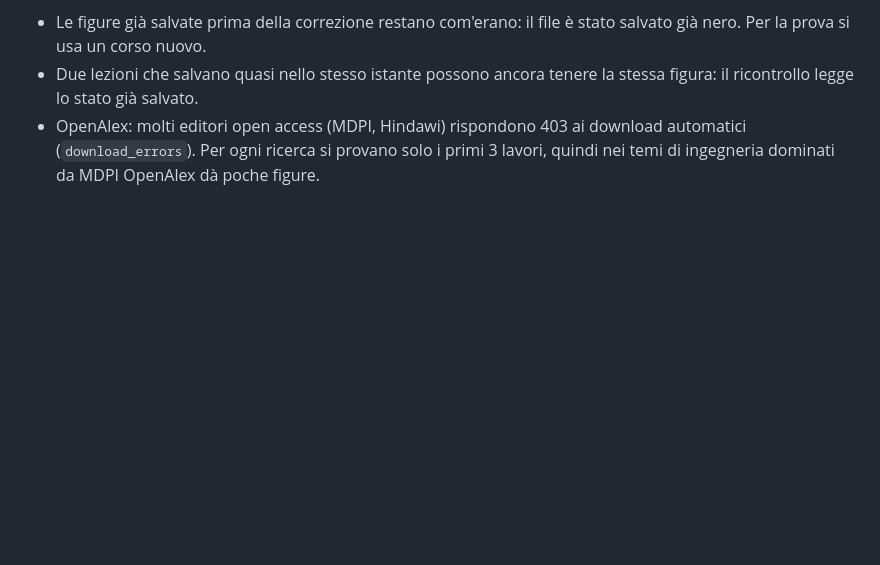
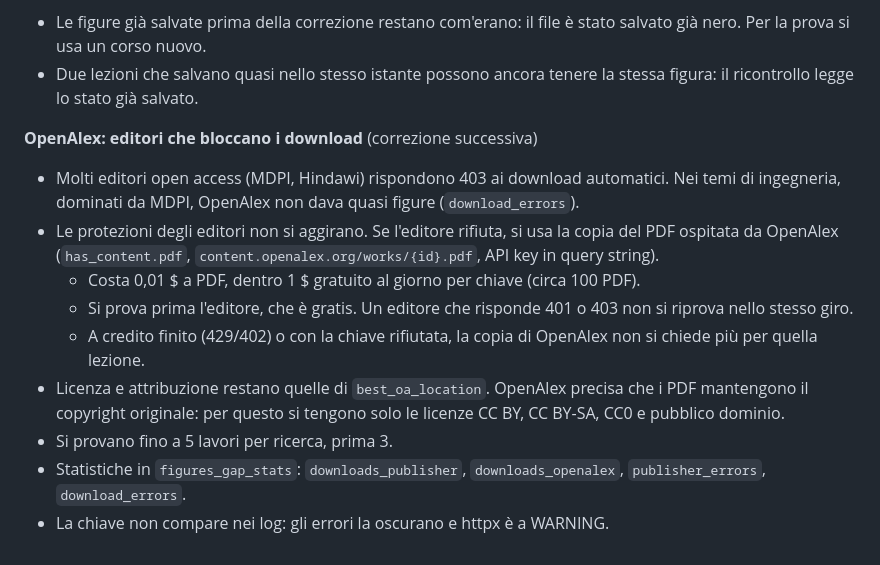
Before and after one commit to micheleDibi/a4u, a Markdown page: docs/courses/18-literature-figures.md, the part around the change. Drawn GitHub-style; blank space fills up the shorter version.

Commit message:
docs: OpenAlex, ripiego sulla copia ospitata del PDF e suoi costi (doc 18 §21, configurazione)

```diff
--- a/docs/courses/18-literature-figures.md
+++ b/docs/courses/18-literature-figures.md
@@ -797,7 +797,25 @@ con la letteratura aperta accesa. Sono emersi tre difetti.
   è stato salvato già nero. Per la prova si usa un corso nuovo.
 - Due lezioni che salvano quasi nello stesso istante possono ancora
   tenere la stessa figura: il ricontrollo legge lo stato già salvato.
-- OpenAlex: molti editori open access (MDPI, Hindawi) rispondono 403 ai
-  download automatici (`download_errors`). Per ogni ricerca si provano
-  solo i primi 3 lavori, quindi nei temi di ingegneria dominati da MDPI
-  OpenAlex dà poche figure.
+
+**OpenAlex: editori che bloccano i download** (correzione successiva)
+- Molti editori open access (MDPI, Hindawi) rispondono 403 ai download
+  automatici. Nei temi di ingegneria, dominati da MDPI, OpenAlex non dava
+  quasi figure (`download_errors`).
+- Le protezioni degli editori non si aggirano. Se l'editore rifiuta, si
+  usa la copia del PDF ospitata da OpenAlex (`has_content.pdf`,
+  `content.openalex.org/works/{id}.pdf`, API key in query string).
+  - Costa 0,01 $ a PDF, dentro 1 $ gratuito al giorno per chiave (circa
+    100 PDF).
+  - Si prova prima l'editore, che è gratis. Un editore che risponde 401 o
+    403 non si riprova nello stesso giro.
+  - A credito finito (429/402) o con la chiave rifiutata, la copia di
+    OpenAlex non si chiede più per quella lezione.
+- Licenza e attribuzione restano quelle di `best_oa_location`. OpenAlex
+  precisa che i PDF mantengono il copyright originale: per questo si
+  tengono solo le licenze CC BY, CC BY-SA, CC0 e pubblico dominio.
+- Si provano fino a 5 lavori per ricerca, prima 3.
+- Statistiche in `figures_gap_stats`: `downloads_publisher`,
+  `downloads_openalex`, `publisher_errors`, `download_errors`.
+- La chiave non compare nei log: gli errori la oscurano e httpx è a
+  WARNING.
```
Also changed, not shown: docs/04-configuration.md (+1 -1 lines).
